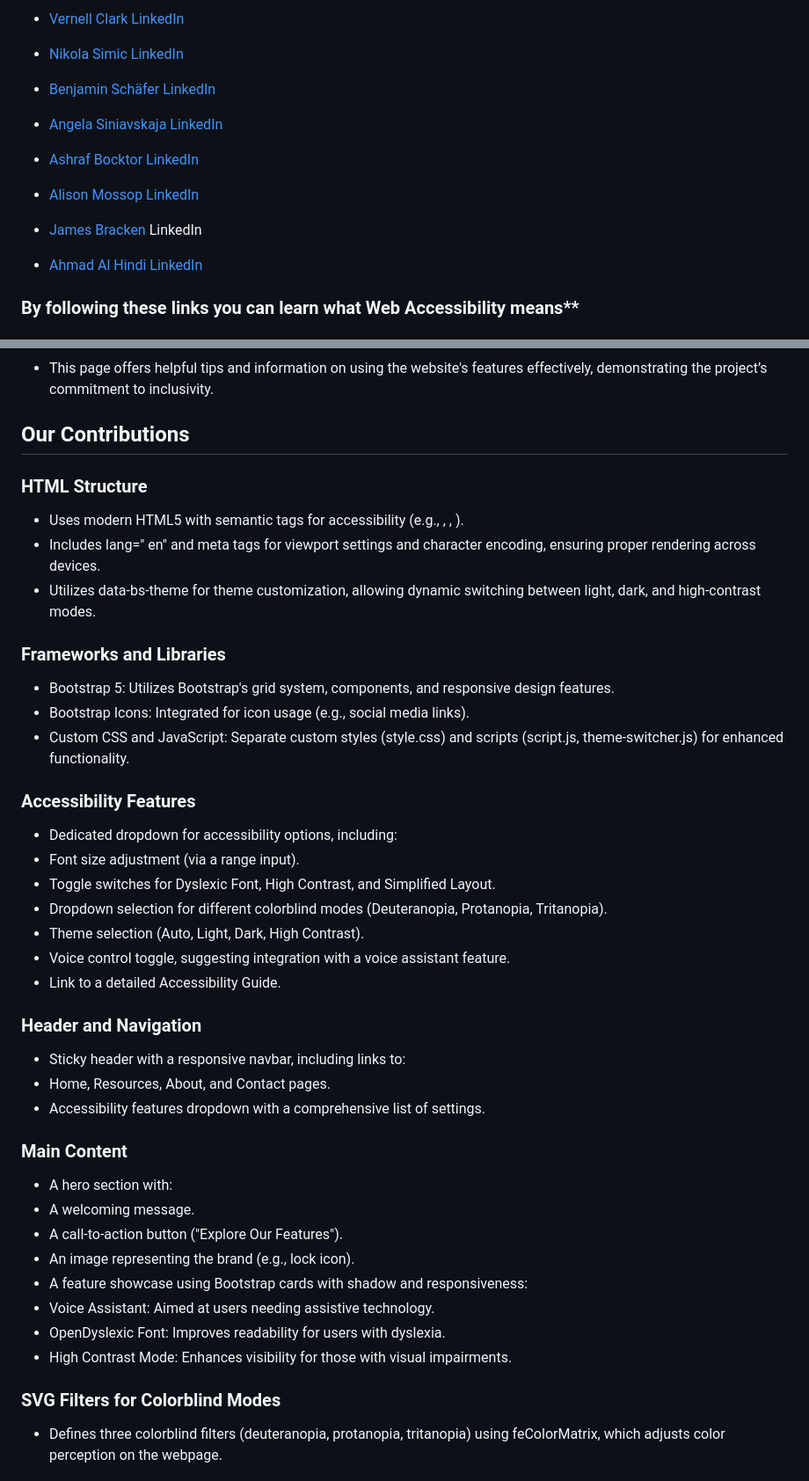
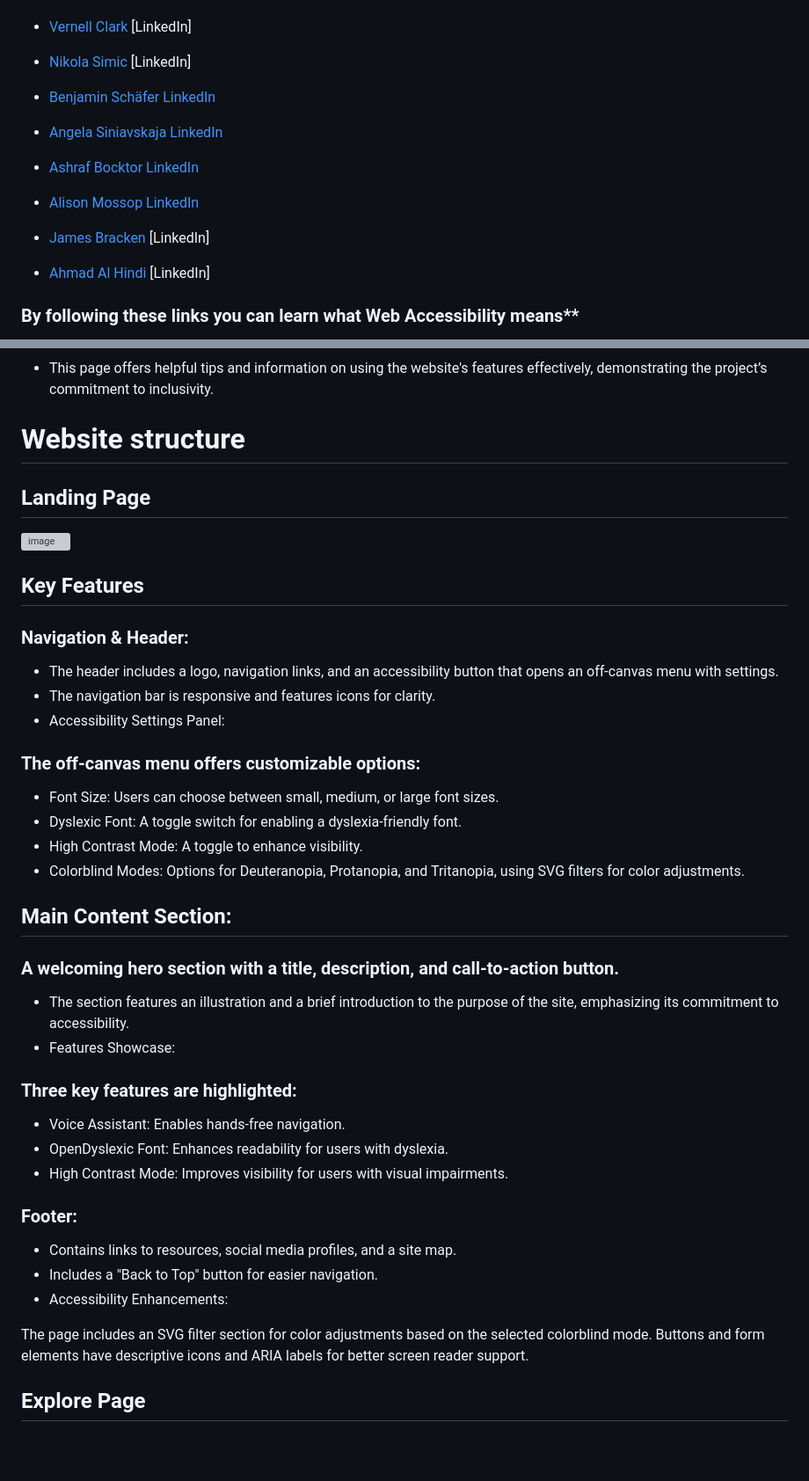
Before and after one commit to VCGithubCode/access-granted, a Markdown page: README.md, 2 parts joined by grey strips. Shown at 88% size. Rendered like a GitHub page; blank space fills up the shorter version; grey boxes are pictures that could not be loaded.

Commit message:
add web structure explanation

```diff
--- a/README.md
+++ b/README.md
@@ -27,8 +26,9 @@ We are a passionate team of developers and designers participating in the Code I
 
 
-  - [Vernell Clark](https://github.com/VCGithubCode) [LinkedIn]()
 
-  - [Nikola Simic](https://github.com/nlekkerman) [LinkedIn]()
+  - [Vernell Clark](https://github.com/VCGithubCode) [LinkedIn]
+
+  - [Nikola Simic](https://github.com/nlekkerman) [LinkedIn]
 
   - [Benjamin Schäfer](https://github.com/benschaf) [LinkedIn](https://www.linkedin.com/in/beni-schaefer/)
 
@@ -38,9 +38,9 @@ We are a passionate team of developers and designers participating in the Code I
 
   - [Alison Mossop](https://github.com/ali-moss-24) [LinkedIn](https://www.linkedin.com/in/alison-mossop-4658a5253/)
 
-  - [James Bracken](https://github.com/JamesBracken) LinkedIn[]()
+  - [James Bracken](https://github.com/JamesBracken)  [LinkedIn]
 
-  - [Ahmad Al Hindi](https://github.com/Ahmadalhindi) [LinkedIn]()
+  - [Ahmad Al Hindi](https://github.com/Ahmadalhindi) [LinkedIn]
 
 ### By following these links you can learn what Web Accessibility means**
 
@@ -78,48 +78,44 @@ We are a passionate team of developers and designers participating in the Code I
 
 - This page offers helpful tips and information on using the website's features effectively, demonstrating the project’s commitment to inclusivity.
 
-## Our Contributions
+# Website structure
 
-### HTML Structure
+## Landing Page
 
-- Uses modern HTML5 with semantic tags for accessibility (e.g., <header>, <main>, <footer>).
-- Includes lang=" en" and meta tags for viewport settings and character encoding, ensuring proper rendering across devices.
-- Utilizes data-bs-theme for theme customization, allowing dynamic switching between light, dark, and high-contrast modes.
+![image](https://github.com/user-attachments/assets/d69ac759-d3ae-4605-ad29-ad1b5c4f8581)
 
-### Frameworks and Libraries
+## Key Features
 
-- Bootstrap 5: Utilizes Bootstrap's grid system, components, and responsive design features.
-- Bootstrap Icons: Integrated for icon usage (e.g., social media links).
-- Custom CSS and JavaScript: Separate custom styles (style.css) and scripts (script.js, theme-switcher.js) for enhanced functionality.
+### Navigation & Header:
 
-### Accessibility Features
+- The header includes a logo, navigation links, and an accessibility button that opens an off-canvas menu with settings.
+- The navigation bar is responsive and features icons for clarity.
+- Accessibility Settings Panel:
 
-- Dedicated dropdown for accessibility options, including:
-- Font size adjustment (via a range input).
-- Toggle switches for Dyslexic Font, High Contrast, and Simplified Layout.
-- Dropdown selection for different colorblind modes (Deuteranopia, Protanopia, Tritanopia).
-- Theme selection (Auto, Light, Dark, High Contrast).
-- Voice control toggle, suggesting integration with a voice assistant feature.
-- Link to a detailed Accessibility Guide.
+### The off-canvas menu offers customizable options:
+- Font Size: Users can choose between small, medium, or large font sizes.
+- Dyslexic Font: A toggle switch for enabling a dyslexia-friendly font.
+- High Contrast Mode: A toggle to enhance visibility.
+- Colorblind Modes: Options for Deuteranopia, Protanopia, and Tritanopia, using SVG filters for color adjustments.
 
-### Header and Navigation
+## Main Content Section:
 
-- Sticky header with a responsive navbar, including links to:
-- Home, Resources, About, and Contact pages.
-- Accessibility features dropdown with a comprehensive list of settings.
+### A welcoming hero section with a title, description, and call-to-action button.
+- The section features an illustration and a brief introduction to the purpose of the site, emphasizing its commitment to accessibility.
+- Features Showcase:
 
-### Main Content
+### Three key features are highlighted:
+- Voice Assistant: Enables hands-free navigation.
+- OpenDyslexic Font: Enhances readability for users with dyslexia.
+- High Contrast Mode: Improves visibility for users with visual impairments.
 
-- A hero section with:
-- A welcoming message.
-- A call-to-action button ("Explore Our Features").
-- An image representing the brand (e.g., lock icon).
-- A feature showcase using Bootstrap cards with shadow and responsiveness:
-- Voice Assistant: Aimed at users needing assistive technology.
-- OpenDyslexic Font: Improves readability for users with dyslexia.
-- High Contrast Mode: Enhances visibility for those with visual impairments.
+### Footer:
+- Contains links to resources, social media profiles, and a site map.
+- Includes a "Back to Top" button for easier navigation.
+- Accessibility Enhancements:
 
-### SVG Filters for Colorblind Modes
+The page includes an SVG filter section for color adjustments based on the selected colorblind mode.
+Buttons and form elements have descriptive icons and ARIA labels for better screen reader support.
 
-- Defines three colorblind filters (deuteranopia, protanopia, tritanopia) using feColorMatrix, which adjusts color perception on the webpage.
+## Explore Page
 
```
Also changed, not shown: other parts of README.md (+40 -15 lines).
